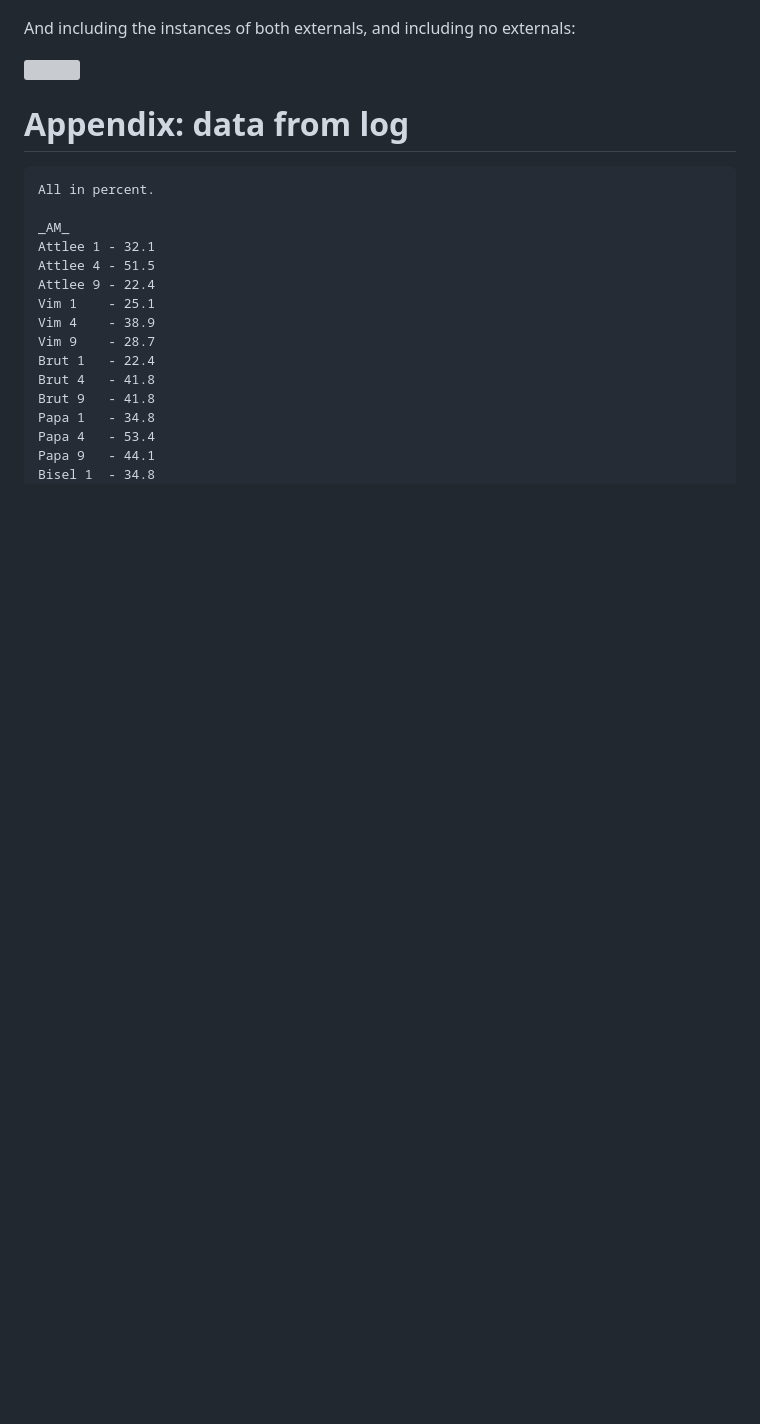
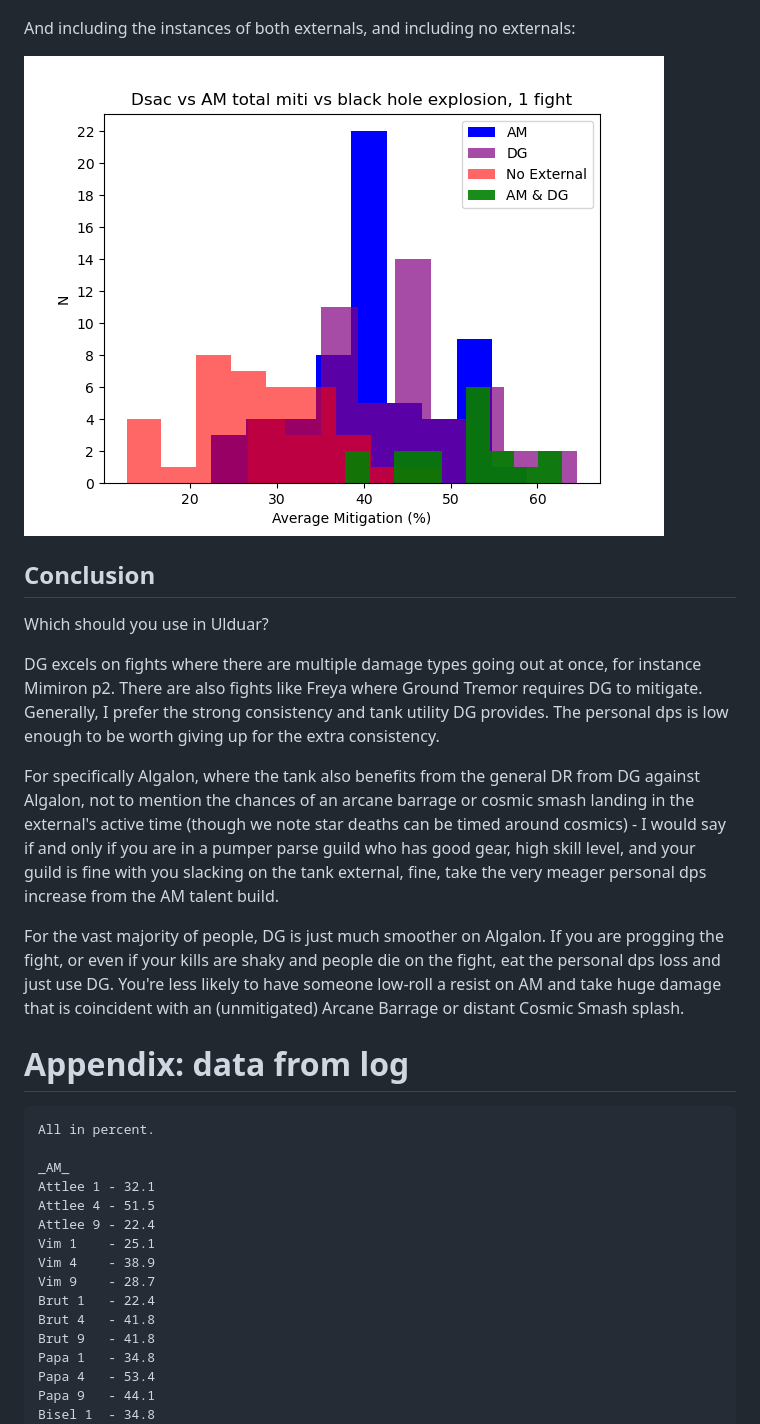
Before and after one commit to hypernormalisation/zeal, a Markdown page: am_vs_dg/externals.md, the part around the change printed below. GitHub-like rendering; blank space fills up the shorter version; grey boxes are pictures that could not be loaded.

```diff
--- a/am_vs_dg/externals.md
+++ b/am_vs_dg/externals.md
@@ -72,7 +78,20 @@ These are also presented in graphs below for just AM vs DG:
 
 And including the instances of both externals, and including no externals:
 
-![](./dg_vs_am2.png)
+![](./dg_vs_am_2.png)
+
+## Conclusion
+
+Which should you use in Ulduar?
+
+DG excels on fights where there are multiple damage types going out at once, for instance Mimiron p2.
+There are also fights like Freya where Ground Tremor requires DG to mitigate.
+Generally, I prefer the strong consistency and tank utility DG provides. The personal dps is low enough to be worth giving up for the extra consistency.
+
+For specifically Algalon, where the tank also benefits from the general DR from DG against Algalon, not to mention the chances of an arcane barrage or cosmic smash landing in the external's active time (though we note star deaths can be timed around cosmics) - I would say if and only if you are in a pumper parse guild who has good gear, high skill level, and your guild is fine with you slacking on the tank external, fine, take the very meager personal dps increase from the AM talent build.
+
+For the vast majority of people, DG is just much smoother on Algalon. If you are progging the fight, or even if your kills are shaky and people die on the fight, eat the personal dps loss and just use DG. You're less likely to have someone low-roll a resist on AM and take huge damage that is coincident with an (unmitigated) Arcane Barrage or distant Cosmic Smash splash.
+
 
 # Appendix: data from log
 
```
Also changed, not shown: other parts of am_vs_dg/externals.md (+59 -53 lines).
